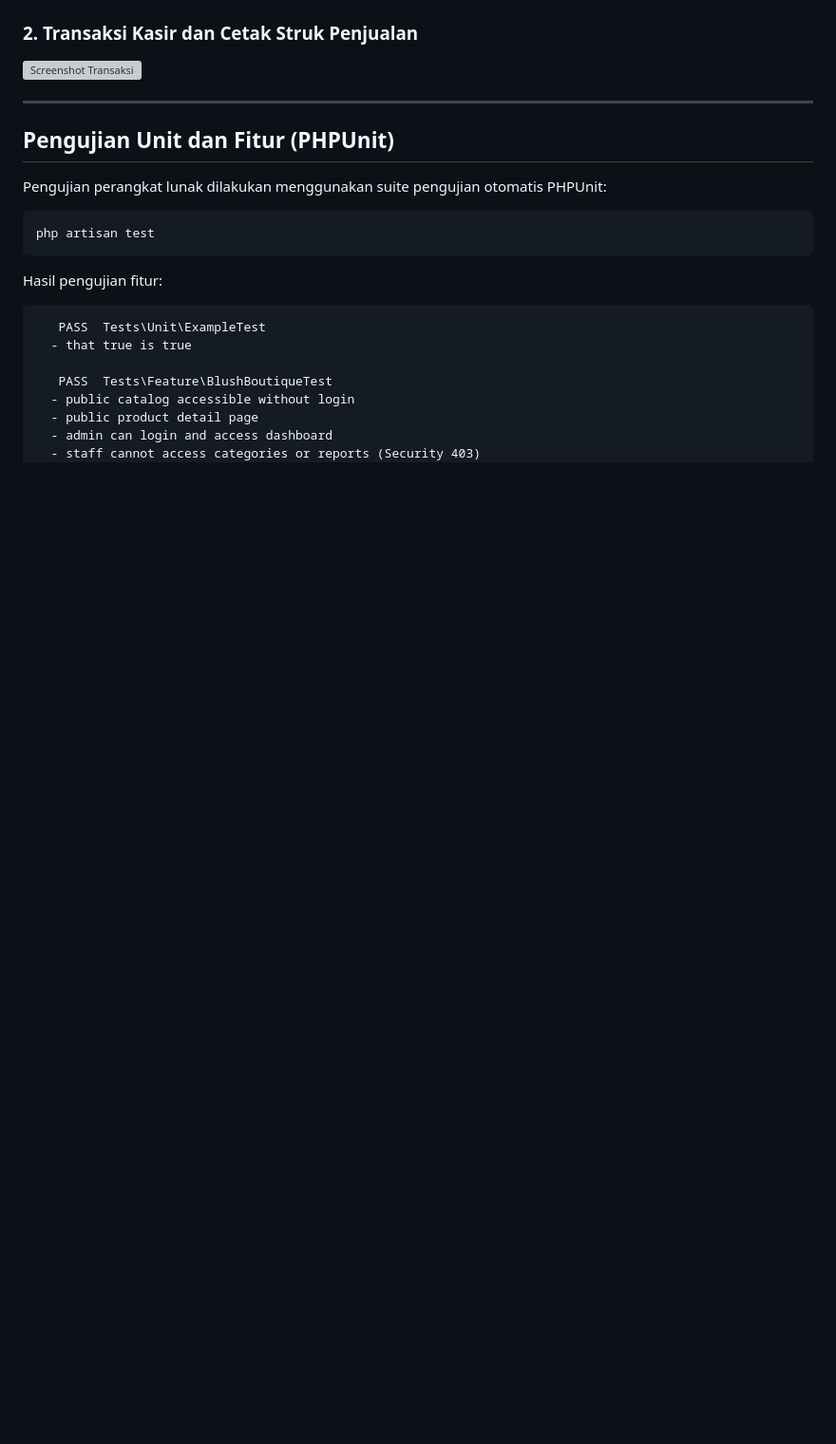
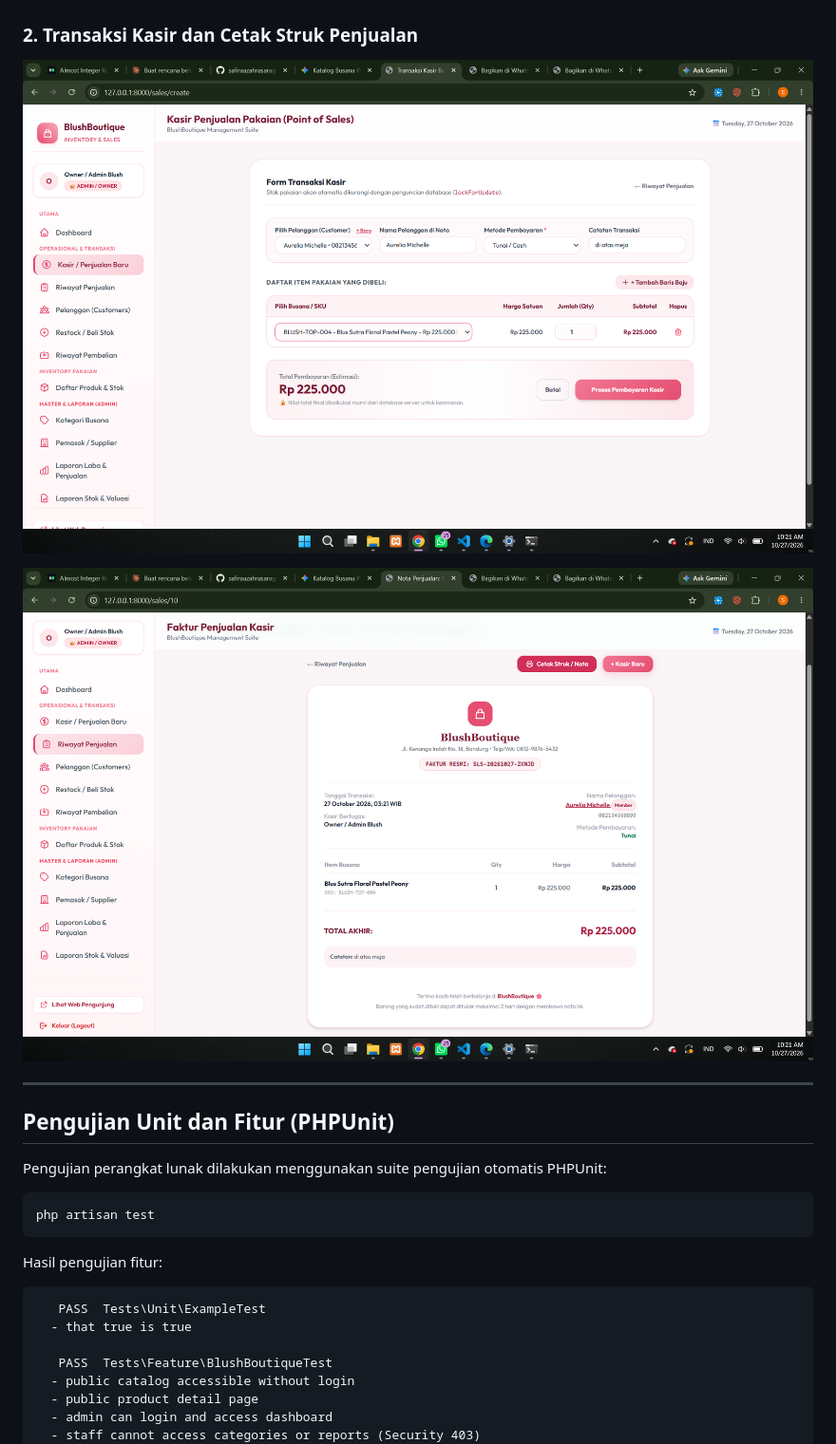
Before and after one commit to safiraazahrasaragih43-cloud/uts-inventory-sales, a Markdown page: README.md, the part around the change. Shown: that part at 95% size. Drawn GitHub-style; pictures changed too: docs/images/struk.png (added), docs/images/transaksi.png (added); blank space fills up the shorter version; grey boxes are pictures that could not be loaded.

Commit message:
docs: tambahkan tangkapan layar dashboard dan transaksi pada dokumentasi README

```diff
--- a/README.md
+++ b/README.md
@@ -365,6 +365,8 @@ erDiagram
 ### 2. Transaksi Kasir dan Cetak Struk Penjualan
 ![Screenshot Transaksi](./docs/images/transaksi.png)
 
+![Screenshot Struk Penjualan](./docs/images/struk.png)
+
 ---
 
 ## Pengujian Unit dan Fitur (PHPUnit)
```
Also changed, not shown: docs/images/dashboard.png (added), screenshot/Dashboard Utama/Cuplikan layar 2026-10-27 101434.png (added), screenshot/transaksi kasir dan penjualan struk/Cuplikan layar 2026-10-27 102117.png (added), screenshot/transaksi kasir dan penjualan struk/Cuplikan layar 2026-10-27 102136.png (added), 1 other file.
